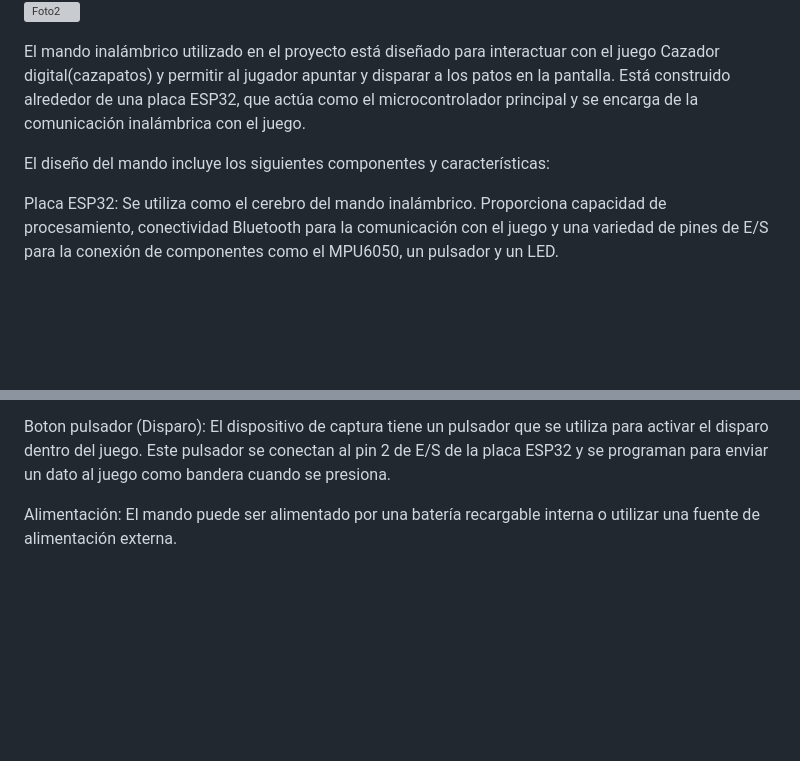
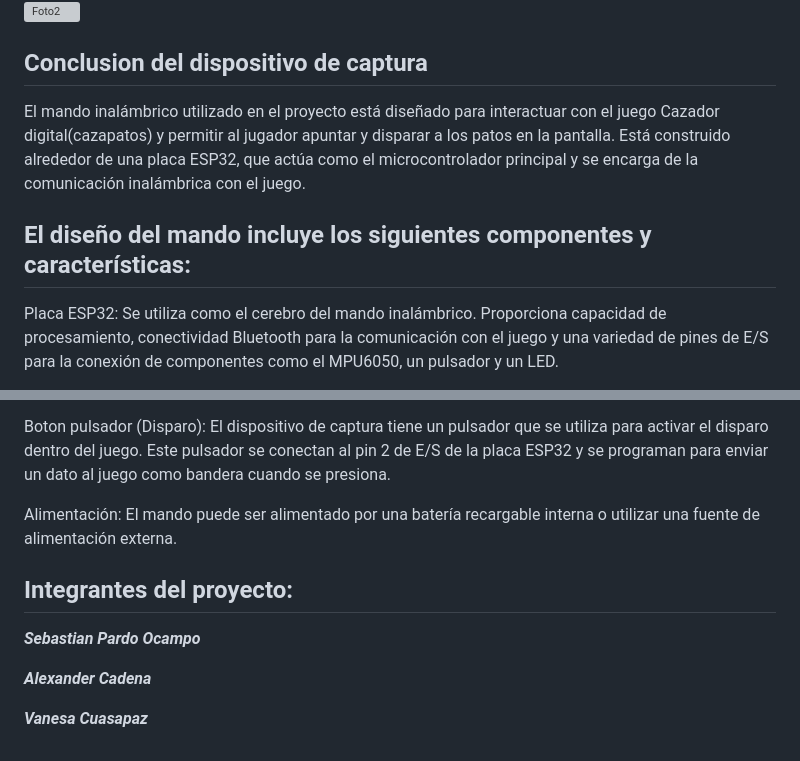
Before and after one commit to spardoocampo/Proyecto_cazador_Digital-Un_juego_de_disparos_inmersivo_con_dispositivo_de_tiro_interactivo, a Markdown page: README.md, 2 parts joined by grey strips. Rendered like a GitHub page; blank space fills up the shorter version; grey boxes are pictures that could not be loaded.

```diff
--- a/README.md
+++ b/README.md
@@ -39,10 +39,10 @@ Al final la realizacion se obtuvieron los resultados que se observan en las sigu
 ![Foto1](https://github.com/spardoocampo/Proyecto_cazador_Digital-Un_juego_de_disparos_inmersivo_con_dispositivo_de_tiro_interactivo/blob/a31c467857ad6181f4238c57ae0dff7b9c6b3d0e/wireless_device/photo_5168195514225765008_y.png)
 ![Foto2](https://github.com/spardoocampo/Proyecto_cazador_Digital-Un_juego_de_disparos_inmersivo_con_dispositivo_de_tiro_interactivo/blob/a31c467857ad6181f4238c57ae0dff7b9c6b3d0e/wireless_device/photo_5168195514225765007_y.png)
 
+## Conclusion del dispositivo de captura
 El mando inalámbrico utilizado en el proyecto está diseñado para interactuar con el juego Cazador digital(cazapatos) y permitir al jugador apuntar y disparar a los patos en la pantalla. Está construido alrededor de una placa ESP32, que actúa como el microcontrolador principal y se encarga de la comunicación inalámbrica con el juego.
 
-El diseño del mando incluye los siguientes componentes y características:
-
+## El diseño del mando incluye los siguientes componentes y características:
 Placa ESP32: Se utiliza como el cerebro del mando inalámbrico. Proporciona capacidad de procesamiento, conectividad Bluetooth para la comunicación con el juego y una variedad de pines de E/S para la conexión de componentes como el MPU6050, un pulsador y un LED.
 
 Sensores de movimiento: Se utilizó un sensor con medicion de aceleracion, giróscopio y temperatura, dicho sensor es el MPU6050 y su coneccion es mediante el protocolo I2C . Este sensor capturan los cambios en la orientación y movimiento del dispositivo de captura, lo que permite al jugador apuntar en el juego.
@@ -50,3 +50,10 @@ Sensores de movimiento: Se utilizó un sensor con medicion de aceleracion, giró
 Boton pulsador (Disparo): El dispositivo de captura tiene un pulsador que se utiliza para activar el disparo dentro del juego. Este pulsador se conectan al pin 2 de E/S de la placa ESP32 y se programan para enviar un dato al juego como bandera cuando se presiona.
 
 Alimentación: El mando puede ser alimentado por una batería recargable interna o utilizar una fuente de alimentación externa.
+
+## Integrantes del proyecto:
+***Sebastian Pardo Ocampo***
+
+***Alexander Cadena***
+
+***Vanesa Cuasapaz***
```
